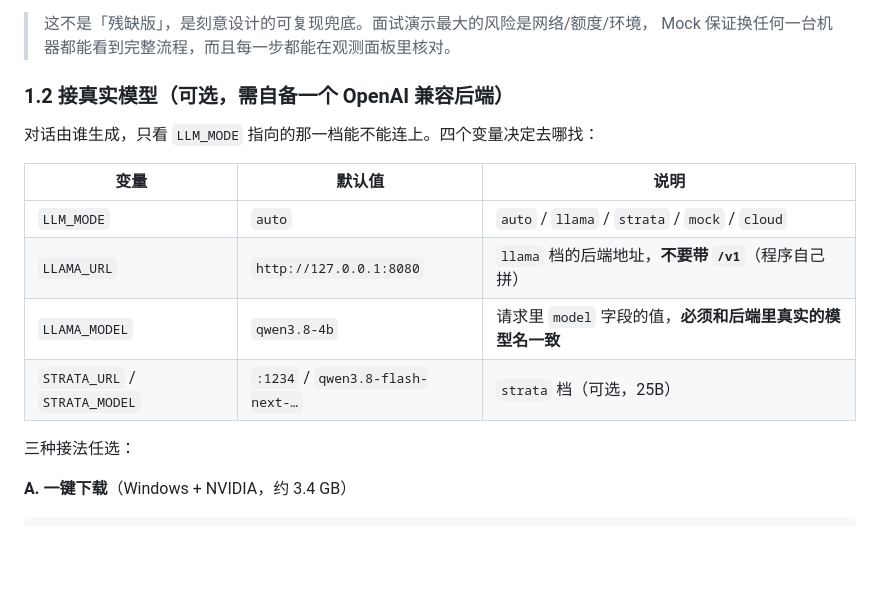
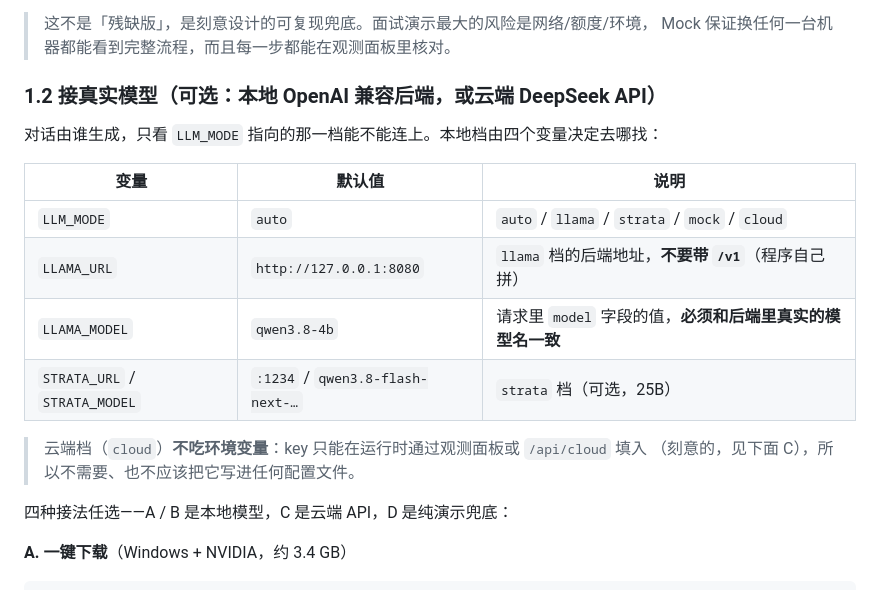
Before and after one commit to dnmsrc/mira, a Markdown page: README.md, the part around one of its changes. Drawn GitHub-style; blank space fills up the shorter version.

```diff
--- a/README.md
+++ b/README.md
@@ -48,9 +48,9 @@ powershell -ExecutionPolicy Bypass -File .\start.ps1
 > 这不是「残缺版」，是刻意设计的可复现兜底。面试演示最大的风险是网络/额度/环境，
 > Mock 保证换任何一台机器都能看到完整流程，而且每一步都能在观测面板里核对。
 
-### 1.2 接真实模型（可选，需自备一个 OpenAI 兼容后端）
+### 1.2 接真实模型（可选：本地 OpenAI 兼容后端，或云端 DeepSeek API）
 
-对话由谁生成，只看 `LLM_MODE` 指向的那一档能不能连上。四个变量决定去哪找：
+对话由谁生成，只看 `LLM_MODE` 指向的那一档能不能连上。本地档由四个变量决定去哪找：
 
 | 变量 | 默认值 | 说明 |
 | --- | --- | --- |
@@ -59,7 +59,10 @@ powershell -ExecutionPolicy Bypass -File .\start.ps1
 | `LLAMA_MODEL` | `qwen3.8-4b` | 请求里 `model` 字段的值，**必须和后端里真实的模型名一致** |
 | `STRATA_URL` / `STRATA_MODEL` | `:1234` / `qwen3.8-flash-next-…` | `strata` 档（可选，25B） |
 
-三种接法任选：
+> 云端档（`cloud`）**不吃环境变量**：key 只能在运行时通过观测面板或 `/api/cloud` 填入
+> （刻意的，见下面 C），所以不需要、也不应该把它写进任何配置文件。
+
+四种接法任选——A / B 是本地模型，C 是云端 API，D 是纯演示兜底：
 
 **A. 一键下载**（Windows + NVIDIA，约 3.4 GB）
 
```
Also changed, not shown: other parts of README.md (+44 -1 lines).
